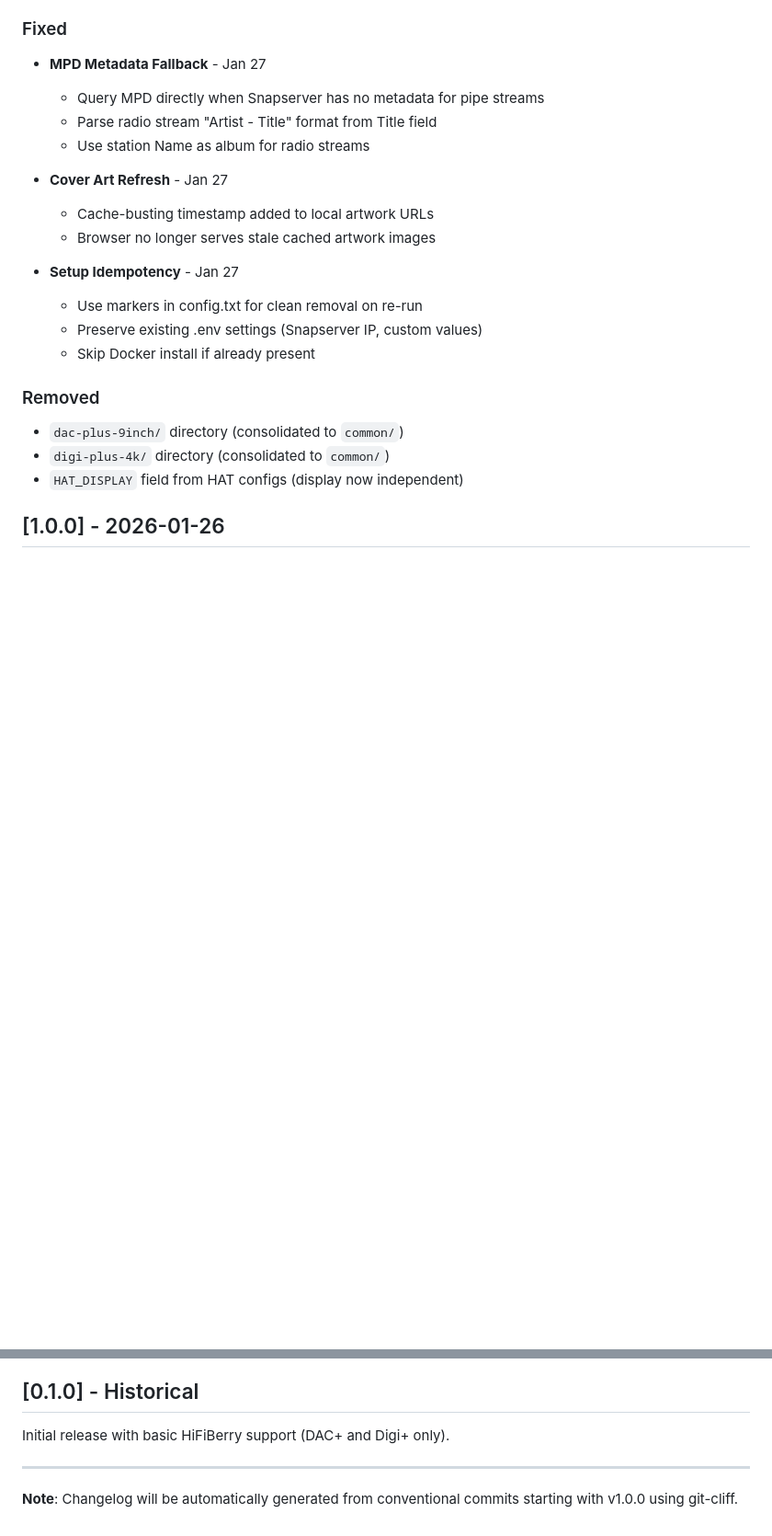
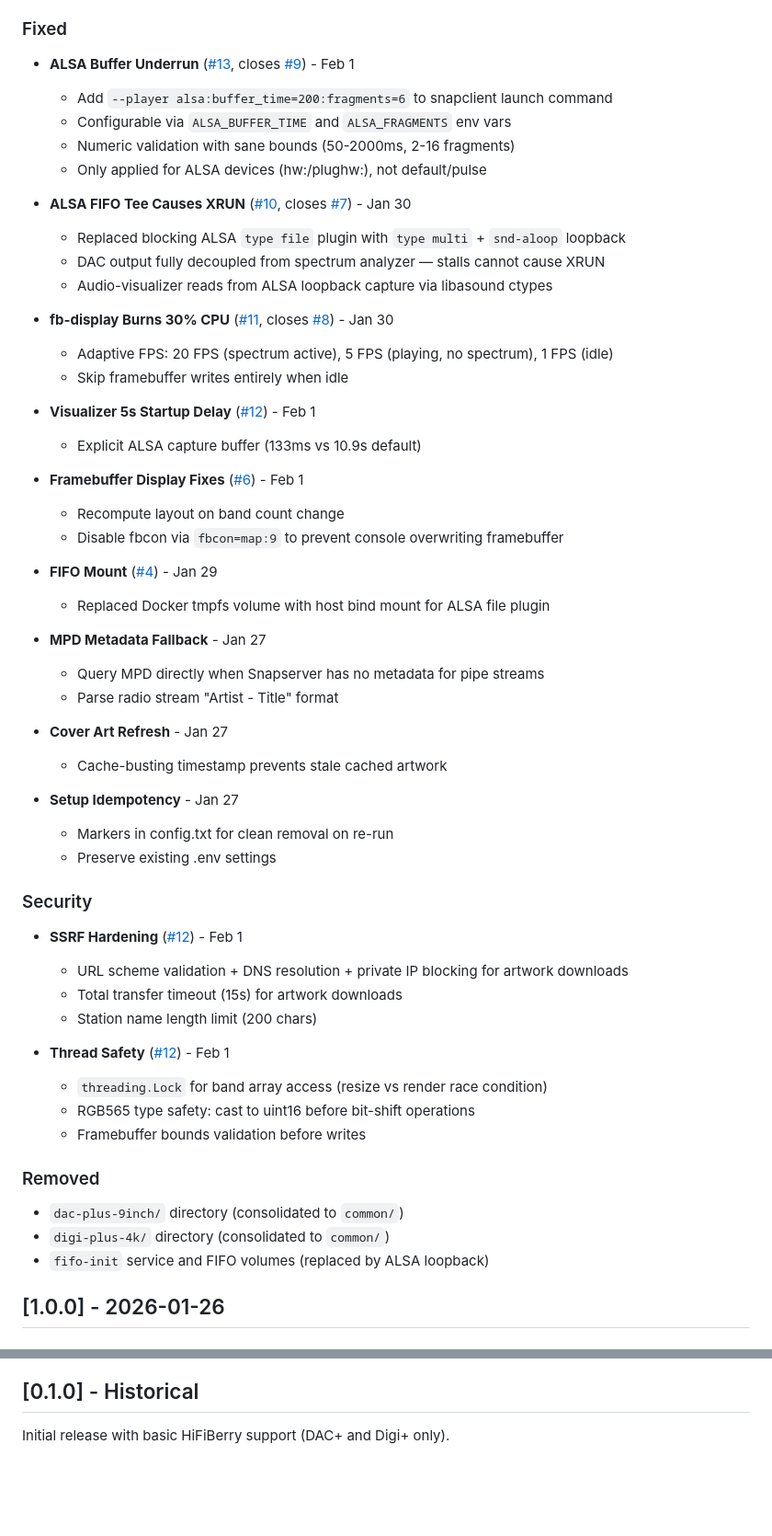
Before and after one commit to lollonet/rpi-snapclient-usb, a Markdown page: CHANGELOG.md, 2 parts joined by grey strips. Shown at 92% size. GitHub-like rendering; blank space fills up the shorter version.

```diff
--- a/CHANGELOG.md
+++ b/CHANGELOG.md
@@ -73,23 +73,56 @@ and this project adheres to [Semantic Versioning](https://semver.org/spec/v2.0.0
 
 ### Fixed
+- **ALSA Buffer Underrun** ([#13](https://github.com/lollonet/rpi-snapclient-usb/pull/13), closes [#9](https://github.com/lollonet/rpi-snapclient-usb/issues/9)) - Feb 1
+  - Add `--player alsa:buffer_time=200:fragments=6` to snapclient launch command
+  - Configurable via `ALSA_BUFFER_TIME` and `ALSA_FRAGMENTS` env vars
+  - Numeric validation with sane bounds (50-2000ms, 2-16 fragments)
+  - Only applied for ALSA devices (hw:/plughw:), not default/pulse
+
+- **ALSA FIFO Tee Causes XRUN** ([#10](https://github.com/lollonet/rpi-snapclient-usb/pull/10), closes [#7](https://github.com/lollonet/rpi-snapclient-usb/issues/7)) - Jan 30
+  - Replaced blocking ALSA `type file` plugin with `type multi` + `snd-aloop` loopback
+  - DAC output fully decoupled from spectrum analyzer — stalls cannot cause XRUN
+  - Audio-visualizer reads from ALSA loopback capture via libasound ctypes
+
+- **fb-display Burns 30% CPU** ([#11](https://github.com/lollonet/rpi-snapclient-usb/pull/11), closes [#8](https://github.com/lollonet/rpi-snapclient-usb/issues/8)) - Jan 30
+  - Adaptive FPS: 20 FPS (spectrum active), 5 FPS (playing, no spectrum), 1 FPS (idle)
+  - Skip framebuffer writes entirely when idle
+
+- **Visualizer 5s Startup Delay** ([#12](https://github.com/lollonet/rpi-snapclient-usb/pull/12)) - Feb 1
+  - Explicit ALSA capture buffer (133ms vs 10.9s default)
+
+- **Framebuffer Display Fixes** ([#6](https://github.com/lollonet/rpi-snapclient-usb/pull/6)) - Feb 1
+  - Recompute layout on band count change
+  - Disable fbcon via `fbcon=map:9` to prevent console overwriting framebuffer
+
+- **FIFO Mount** ([#4](https://github.com/lollonet/rpi-snapclient-usb/pull/4)) - Jan 29
+  - Replaced Docker tmpfs volume with host bind mount for ALSA file plugin
+
 - **MPD Metadata Fallback** - Jan 27
   - Query MPD directly when Snapserver has no metadata for pipe streams
-  - Parse radio stream "Artist - Title" format from Title field
-  - Use station Name as album for radio streams
+  - Parse radio stream "Artist - Title" format
 
 - **Cover Art Refresh** - Jan 27
-  - Cache-busting timestamp added to local artwork URLs
-  - Browser no longer serves stale cached artwork images
+  - Cache-busting timestamp prevents stale cached artwork
 
 - **Setup Idempotency** - Jan 27
-  - Use markers in config.txt for clean removal on re-run
-  - Preserve existing .env settings (Snapserver IP, custom values)
-  - Skip Docker install if already present
+  - Markers in config.txt for clean removal on re-run
+  - Preserve existing .env settings
+
+### Security
+- **SSRF Hardening** ([#12](https://github.com/lollonet/rpi-snapclient-usb/pull/12)) - Feb 1
+  - URL scheme validation + DNS resolution + private IP blocking for artwork downloads
+  - Total transfer timeout (15s) for artwork downloads
+  - Station name length limit (200 chars)
+
+- **Thread Safety** ([#12](https://github.com/lollonet/rpi-snapclient-usb/pull/12)) - Feb 1
+  - `threading.Lock` for band array access (resize vs render race condition)
+  - RGB565 type safety: cast to uint16 before bit-shift operations
+  - Framebuffer bounds validation before writes
 
 ### Removed
 - `dac-plus-9inch/` directory (consolidated to `common/`)
 - `digi-plus-4k/` directory (consolidated to `common/`)
-- `HAT_DISPLAY` field from HAT configs (display now independent)
+- `fifo-init` service and FIFO volumes (replaced by ALSA loopback)
 
 ## [1.0.0] - 2026-01-26
 
@@ -123,7 +156,3 @@ and this project adheres to [Semantic Versioning](https://semver.org/spec/v2.0.0
 ## [0.1.0] - Historical
 
 Initial release with basic HiFiBerry support (DAC+ and Digi+ only).
-
----
-
-**Note**: Changelog will be automatically generated from conventional commits starting with v1.0.0 using git-cliff.
```
Also changed, not shown: other parts of CHANGELOG.md (+47 -47 lines).
